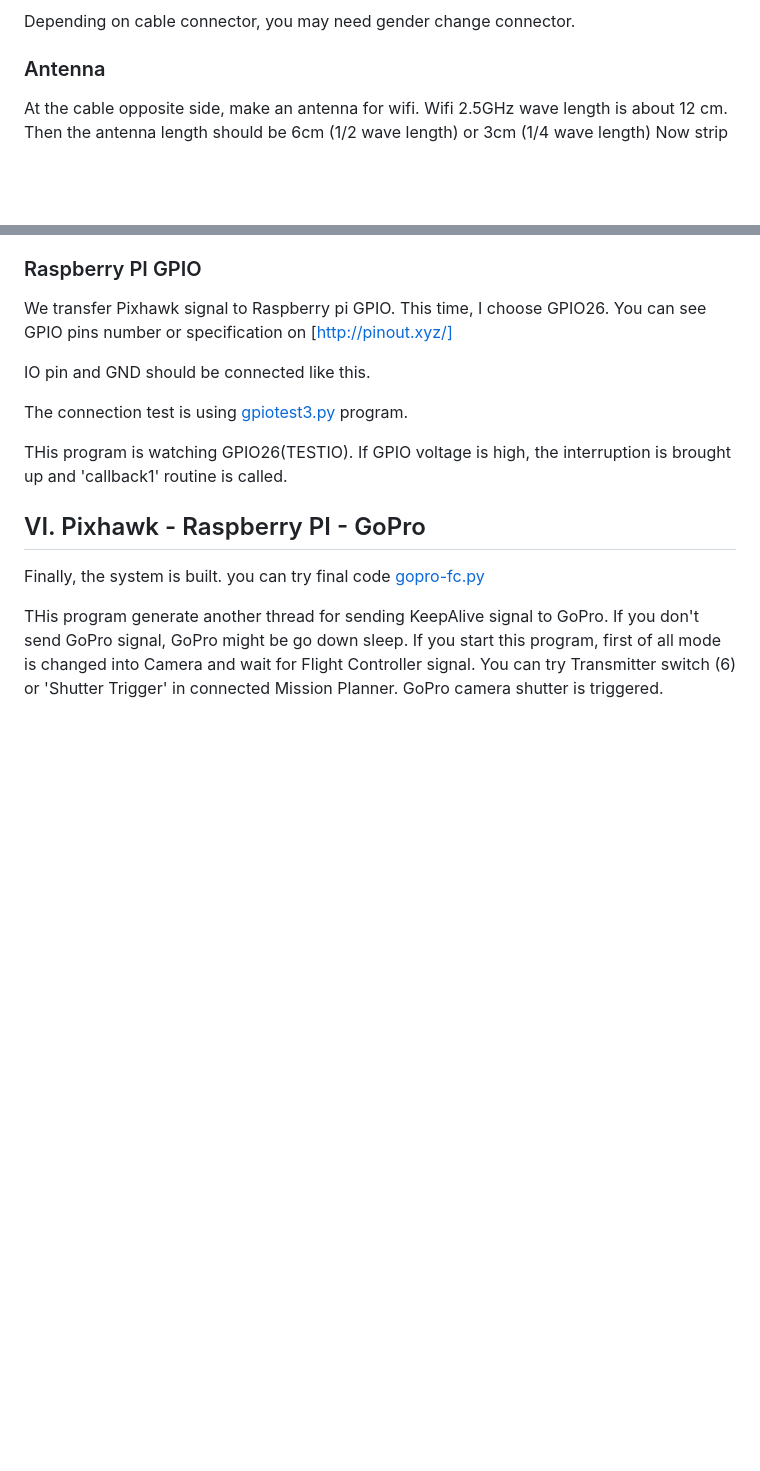
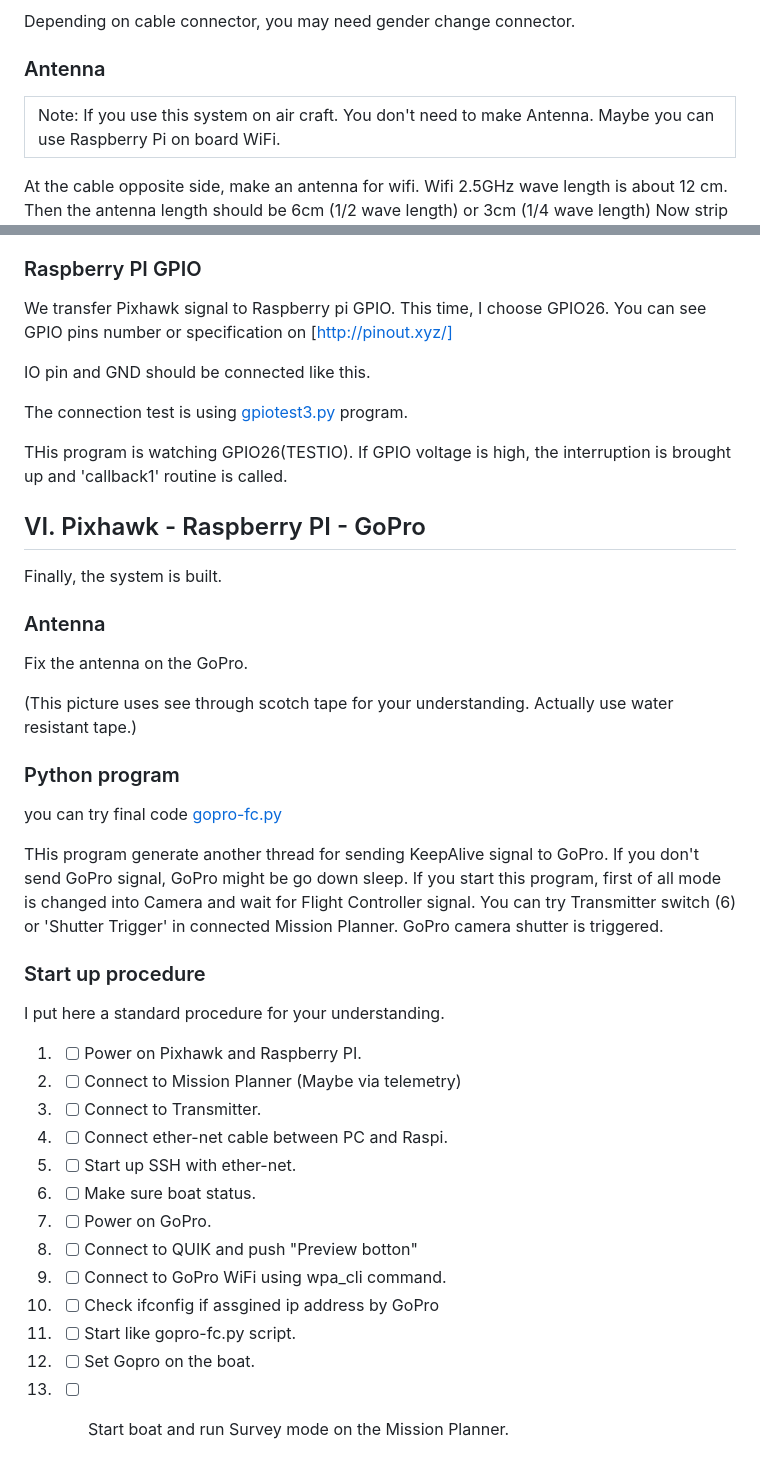
Before and after one commit to ttakao/gopro-fc, a Markdown page: README.md, 2 parts joined by grey strips. Rendered like a GitHub page; blank space fills up the shorter version.

Commit message:
Add antenna picture and start up procedure

```diff
--- a/README.md
+++ b/README.md
@@ -43,6 +43,12 @@ And you find 1m coaxial cable with SMA-P connector.
 Depending on cable connector, you may need gender change connector.
 
 ### Antenna
+<table>
+<tbody><tr><td>
+Note: If you use this system on air craft. You don't need to make Antenna. Maybe you can use Raspberry Pi on board WiFi.
+</td></tr></tbody>
+</table>
+
 At the cable opposite side, make an antenna for wifi.
 Wifi 2.5GHz wave length is about 12 cm. Then the antenna length should be 6cm (1/2 wave length) or 3cm (1/4 wave length)
 Now strip off approx. 3cm.
@@ -231,9 +237,34 @@ THis program is watching GPIO26(TESTIO). If GPIO voltage is high, the interrupti
 ## VI. Pixhawk - Raspberry PI - GoPro
 
 Finally, the system is built.
+
+### Antenna
+Fix the antenna on the GoPro.
+[](/images/antenna3.jpg)
+
+(This picture uses see through scotch tape for your understanding. Actually use water resistant tape.)
+
+### Python program
 you can try final code [gopro-fc.py](https://github.com/ttakao/gopro-fc/blob/main/gopro-fc.py)
 
 THis program generate another thread for sending KeepAlive signal to GoPro. If you don't send GoPro signal, GoPro might be go down sleep.
 If you start this program, first of all mode is changed into Camera and wait for Flight Controller signal.
 You can try Transmitter switch (6) or 'Shutter Trigger' in connected Mission Planner.
 GoPro camera shutter is triggered.
+
+### Start up procedure
+I put here a standard procedure for your understanding.
+
+1. -[ ] Power on Pixhawk and Raspberry PI.
+1. -[ ] Connect to Mission Planner (Maybe via telemetry)
+1. -[ ] Connect to Transmitter.
+1. -[ ] Connect ether-net cable between PC and Raspi.
+1. -[ ] Start up SSH with ether-net.
+1. -[ ] Make sure boat status.
+1. -[ ] Power on GoPro.
+1. -[ ] Connect to QUIK and push "Preview botton"
+1. -[ ] Connect to GoPro WiFi using wpa_cli command.
+1. -[ ] Check ifconfig if assgined ip address by GoPro
+1. -[ ] Start like gopro-fc.py script.
+1. -[ ] Set Gopro on the boat.
+1. -[ ] Start boat and run Survey mode on the Mission Planner.
```
Also changed, not shown: images/antenna3.jpg (added).
